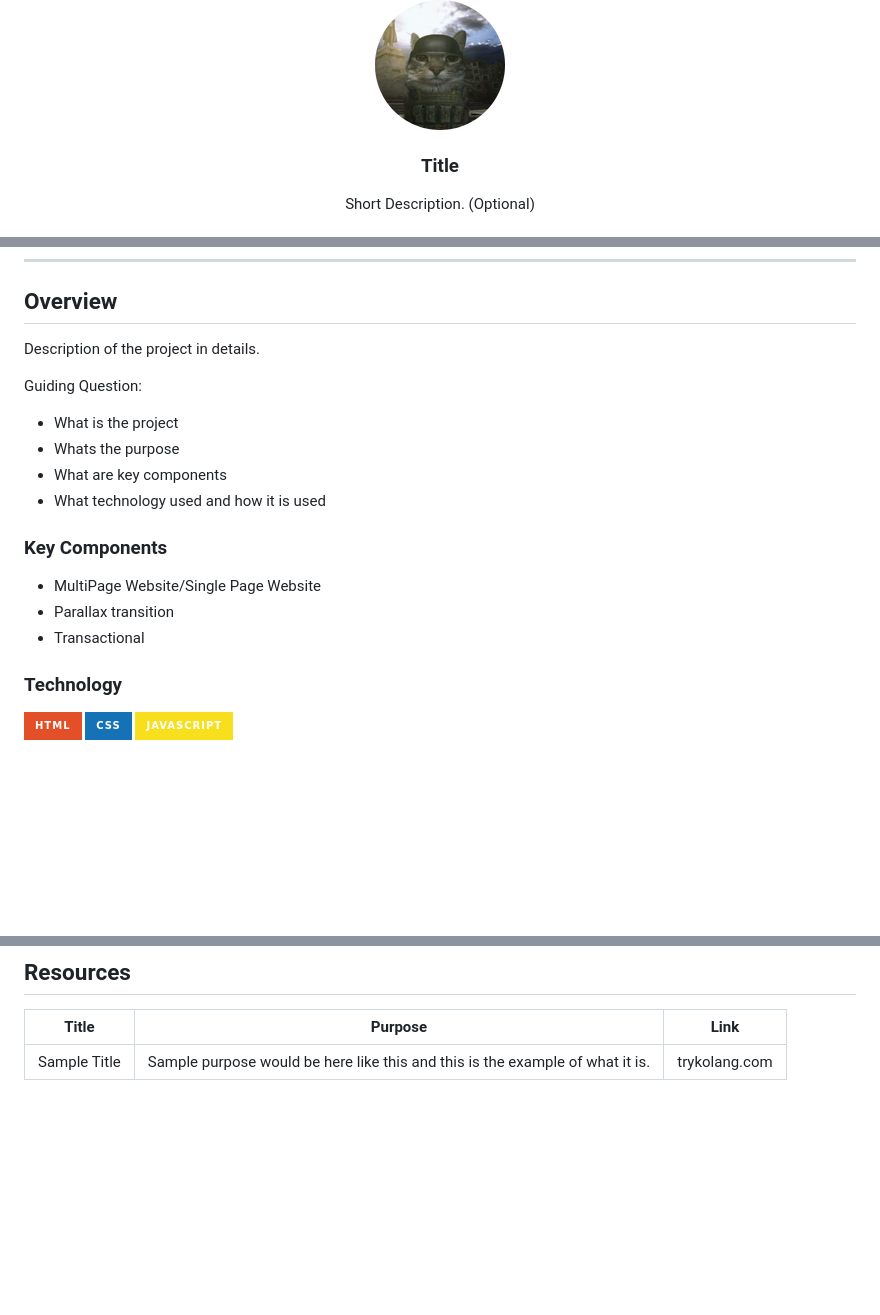
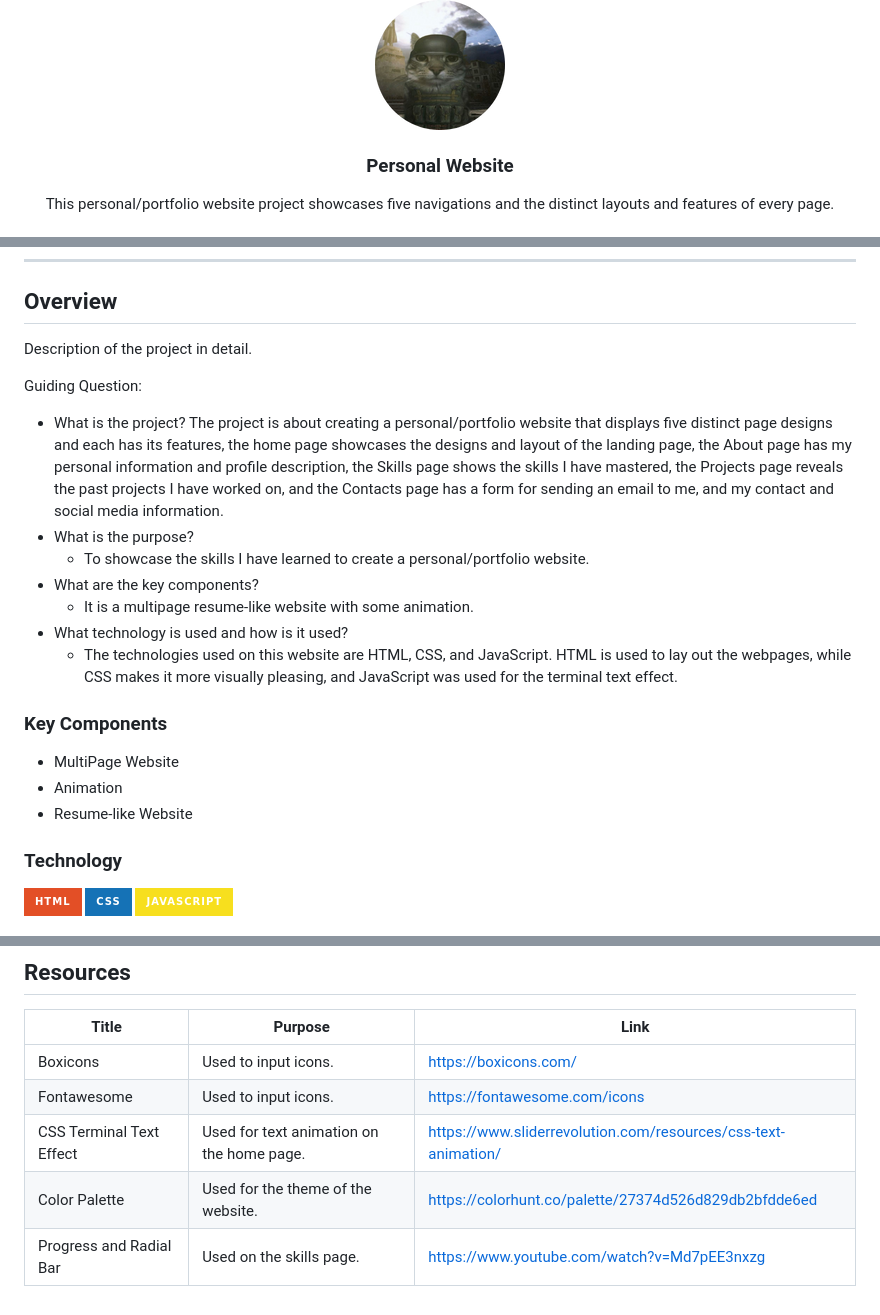
Before and after one commit to aymliekTT/WD-Final-Project-TC03, a Markdown page: readme.md, 3 parts joined by grey strips. Rendered like a GitHub page; badges without logos; blank space fills up the shorter version.

```diff
--- a/readme.md
+++ b/readme.md
@@ -9,11 +9,11 @@
     <img src="./assets/img/cat-logo.png" alt="Nyebe" width="130" height="130">
   </a>
 <!-- TODO: Change Title to the name of the title of your Project -->
-  <h3 align="center">Title</h3>
+  <h3 align="center">Personal Website</h3>
 </div>
 <!-- TODO: Make a short description -->
 <div align="center">
-  Short Description. (Optional)
+  This personal/portfolio website project showcases five navigations and the distinct layouts and features of every page.
 </div>
 
 <br />
@@ -57,20 +57,24 @@
 
 <!-- TODO: To be changed -->
 <!-- The following are just sample -->
-Description of the project in details.
+Description of the project in detail.
 
 Guiding Question:
-- What is the project
-- Whats the purpose
-- What are key components
-- What technology used and how it is used
+- What is the project? The project is about creating a personal/portfolio website that displays five distinct page designs and each has its features, the home page showcases the designs and layout of the landing page, the About page has my personal information and profile description, the Skills page shows the skills I have mastered, the Projects page reveals the past projects I have worked on, and the Contacts page has a form for sending an email to me, and my contact and social media information.
+- What is the purpose?
+  - To showcase the skills I have learned to create a personal/portfolio website.
+- What are the key components?
+  - It is a multipage resume-like website with some animation.
+- What technology is used and how is it used?
+  - The technologies used on this website are HTML, CSS, and JavaScript. HTML is used to lay out the webpages, while CSS makes it more visually pleasing, and JavaScript was used for the terminal text effect.
 
 ### Key Components
 <!-- TODO: List of Key Components -->
 <!-- The following are just sample -->
-- MultiPage Website/Single Page Website
-- Parallax transition
-- Transactional
+- MultiPage Website
+- Animation
+- Resume-like Website
+
 
 ### Technology
 <!-- TODO: List of Technology Used -->
@@ -117,4 +121,8 @@ WD-ProjectName
 <!-- TODO: Add References -->
 | Title | Purpose | Link |
 |-|-|-|
-| Sample Title | Sample purpose would be here like this and this is the example of what it is. | trykolang.com |
+| Boxicons | Used to input icons. | https://boxicons.com/ |
+| Fontawesome | Used to input icons. | https://fontawesome.com/icons|
+| CSS Terminal Text Effect | Used for text animation on the home page. | https://www.sliderrevolution.com/resources/css-text-animation/ |
+| Color Palette | Used for the theme of the website. | https://colorhunt.co/palette/27374d526d829db2bfdde6ed|
+| Progress and Radial Bar | Used on the skills page. | https://www.youtube.com/watch?v=Md7pEE3nxzg |
```
Also changed, not shown: other parts of readme.md (+1 -1 lines).
